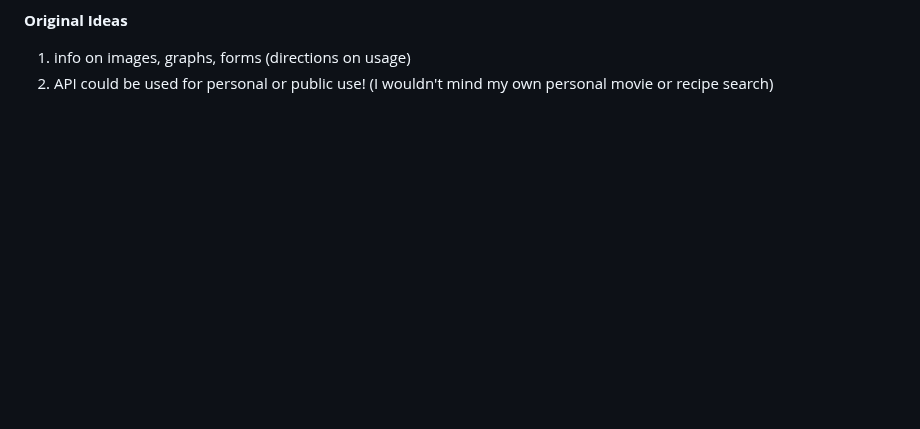
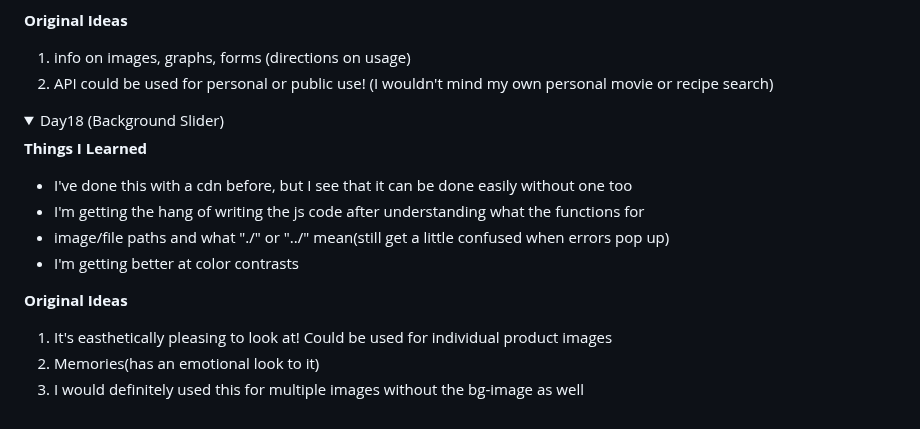
Before and after one commit to Uma1ra/50projects-50days-JavaScript, a Markdown page: README.md, the part around one of its changes. Drawn GitHub-style; folded sections open; blank space fills up the shorter version.

Commit message:
[Finish] 18 Background Slider
update README for day18

```diff
--- a/README.md
+++ b/README.md
@@ -305,3 +305,19 @@ Referenced Github Repo: https://github.com/bradtraversy/50projects50days
   2. API could be used for personal or public use! (I wouldn't mind my own personal movie or recipe search)
 
 </details>
+
+<details>
+  <summary>Day18 (Background Slider)</summary>
+
+  **Things I Learned**
+  - I've done this with a cdn before, but I see that it can be done easily without one too
+  - I'm getting the hang of writing the js code after understanding what the functions for
+  - image/file paths and what "./" or "../" mean(still get a little confused when errors pop up)
+  - I'm getting better at color contrasts
+
+
+  **Original Ideas**
+  1. It's easthetically pleasing to look at! Could be used for individual product images
+  2. Memories(has an emotional look to it)
+  3. I would definitely used this for multiple images without the bg-image as well
+
```
Also changed, not shown: other parts of README.md (+1 -0 lines).
